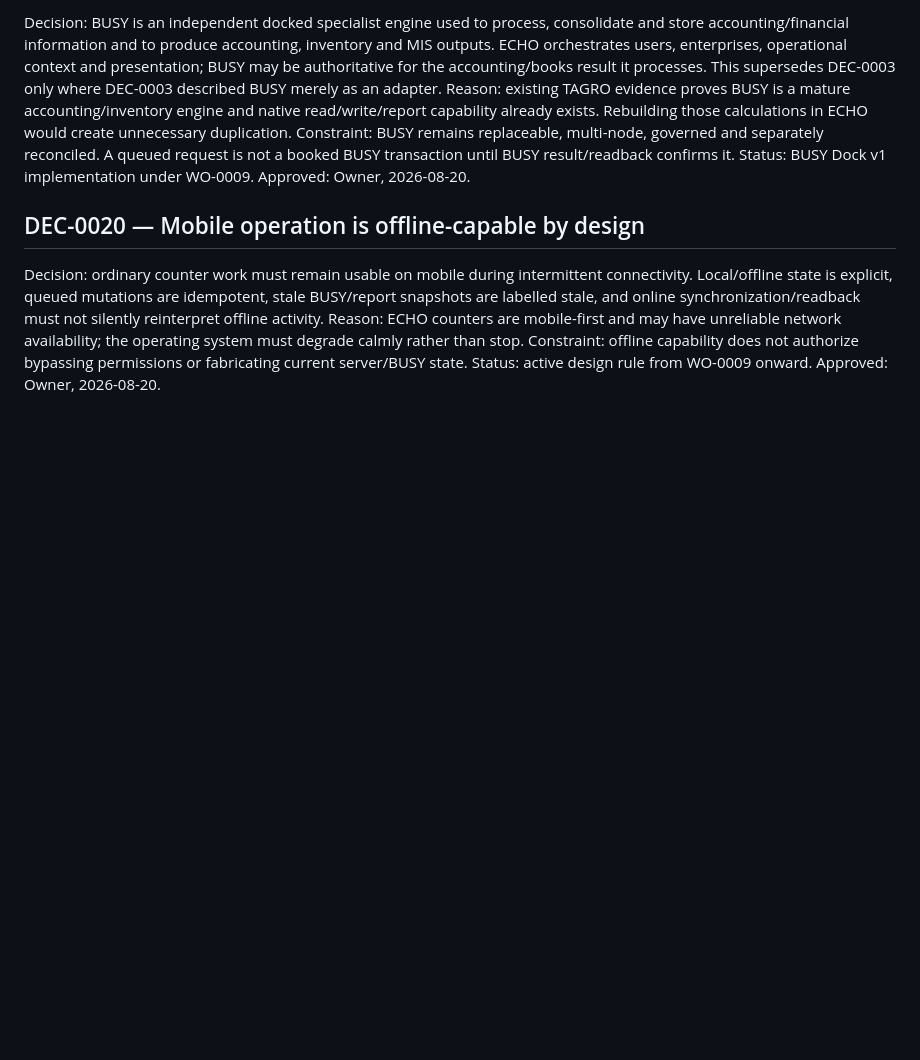
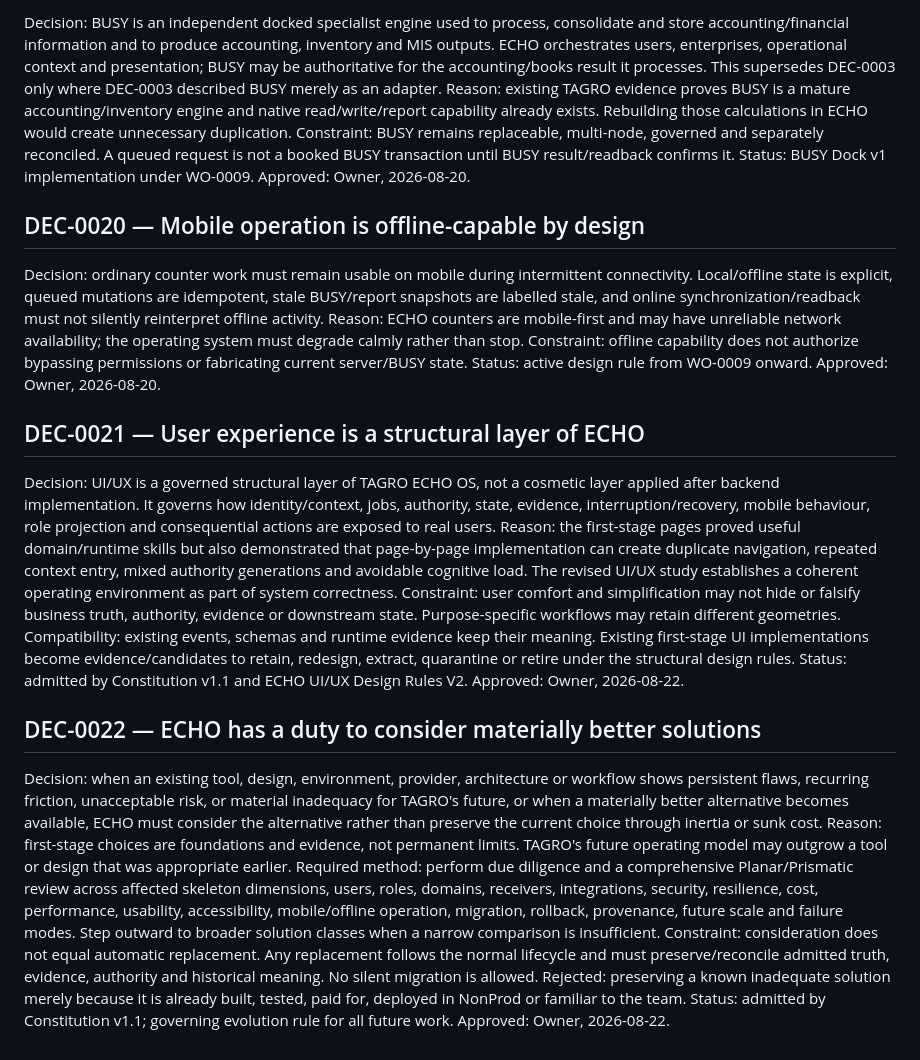
Before and after one commit to koffykraft/tagro-echo-os, a Markdown page: governance/decisions/DECISION_LEDGER.md, the part around the change. GitHub-like rendering; blank space fills up the shorter version.

Commit message:
Governance: record structural UX and better-solution evolution decisions

```diff
--- a/governance/decisions/DECISION_LEDGER.md
+++ b/governance/decisions/DECISION_LEDGER.md
@@ -113,3 +113,20 @@ Reason: ECHO counters are mobile-first and may have unreliable network availabil
 Constraint: offline capability does not authorize bypassing permissions or fabricating current server/BUSY state.
 Status: active design rule from WO-0009 onward.
 Approved: Owner, 2026-08-20.
+
+## DEC-0021 — User experience is a structural layer of ECHO
+Decision: UI/UX is a governed structural layer of TAGRO ECHO OS, not a cosmetic layer applied after backend implementation. It governs how identity/context, jobs, authority, state, evidence, interruption/recovery, mobile behaviour, role projection and consequential actions are exposed to real users.
+Reason: the first-stage pages proved useful domain/runtime skills but also demonstrated that page-by-page implementation can create duplicate navigation, repeated context entry, mixed authority generations and avoidable cognitive load. The revised UI/UX study establishes a coherent operating environment as part of system correctness.
+Constraint: user comfort and simplification may not hide or falsify business truth, authority, evidence or downstream state. Purpose-specific workflows may retain different geometries.
+Compatibility: existing events, schemas and runtime evidence keep their meaning. Existing first-stage UI implementations become evidence/candidates to retain, redesign, extract, quarantine or retire under the structural design rules.
+Status: admitted by Constitution v1.1 and ECHO UI/UX Design Rules V2.
+Approved: Owner, 2026-08-22.
+
+## DEC-0022 — ECHO has a duty to consider materially better solutions
+Decision: when an existing tool, design, environment, provider, architecture or workflow shows persistent flaws, recurring friction, unacceptable risk, or material inadequacy for TAGRO's future, or when a materially better alternative becomes available, ECHO must consider the alternative rather than preserve the current choice through inertia or sunk cost.
+Reason: first-stage choices are foundations and evidence, not permanent limits. TAGRO's future operating model may outgrow a tool or design that was appropriate earlier.
+Required method: perform due diligence and a comprehensive Planar/Prismatic review across affected skeleton dimensions, users, roles, domains, receivers, integrations, security, resilience, cost, performance, usability, accessibility, mobile/offline operation, migration, rollback, provenance, future scale and failure modes. Step outward to broader solution classes when a narrow comparison is insufficient.
+Constraint: consideration does not equal automatic replacement. Any replacement follows the normal lifecycle and must preserve/reconcile admitted truth, evidence, authority and historical meaning. No silent migration is allowed.
+Rejected: preserving a known inadequate solution merely because it is already built, tested, paid for, deployed in NonProd or familiar to the team.
+Status: admitted by Constitution v1.1; governing evolution rule for all future work.
+Approved: Owner, 2026-08-22.
```
